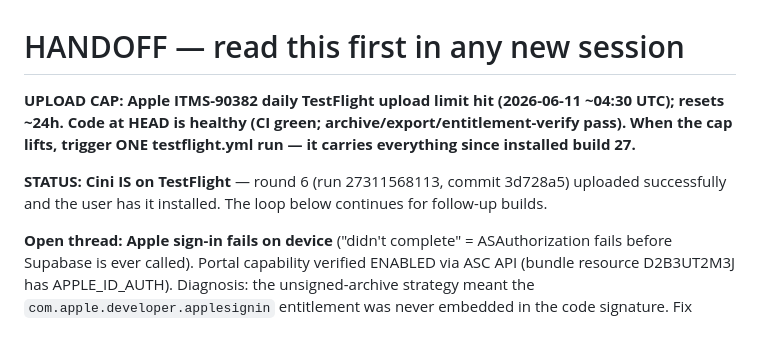
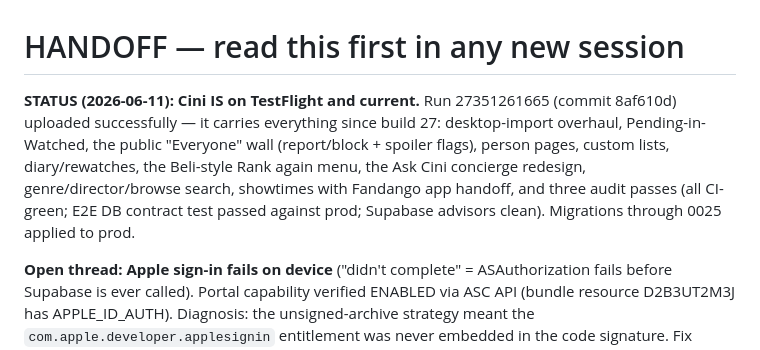
Before and after one commit to jtsilver123/cini, a Markdown page: docs/HANDOFF.md, the part around the change. Drawn GitHub-style.

Commit message:
HANDOFF: build 8af610d uploaded to TestFlight; cap note retired
https://claude.ai/code/session_01JqjhZi1v1Jt958gwTmcvxu

```diff
--- a/docs/HANDOFF.md
+++ b/docs/HANDOFF.md
@@ -1,13 +1,14 @@
 # HANDOFF — read this first in any new session
 
-**UPLOAD CAP: Apple ITMS-90382 daily TestFlight upload limit hit
-(2026-06-11 ~04:30 UTC); resets ~24h. Code at HEAD is healthy (CI green;
-archive/export/entitlement-verify pass). When the cap lifts, trigger ONE
-testflight.yml run — it carries everything since installed build 27.**
-
-**STATUS: Cini IS on TestFlight** — round 6 (run 27311568113, commit
-3d728a5) uploaded successfully and the user has it installed. The loop
-below continues for follow-up builds.
+**STATUS (2026-06-11): Cini IS on TestFlight and current.** Run
+27351261665 (commit 8af610d) uploaded successfully — it carries
+everything since build 27: desktop-import overhaul, Pending-in-Watched,
+the public "Everyone" wall (report/block + spoiler flags), person pages,
+custom lists, diary/rewatches, the Beli-style Rank again menu, the Ask
+Cini concierge redesign, genre/director/browse search, showtimes with
+Fandango app handoff, and three audit passes (all CI-green; E2E DB
+contract test passed against prod; Supabase advisors clean).
+Migrations through 0025 applied to prod.
 
 **Open thread: Apple sign-in fails on device** ("didn't complete" =
 ASAuthorization fails before Supabase is ever called). Portal capability
```
